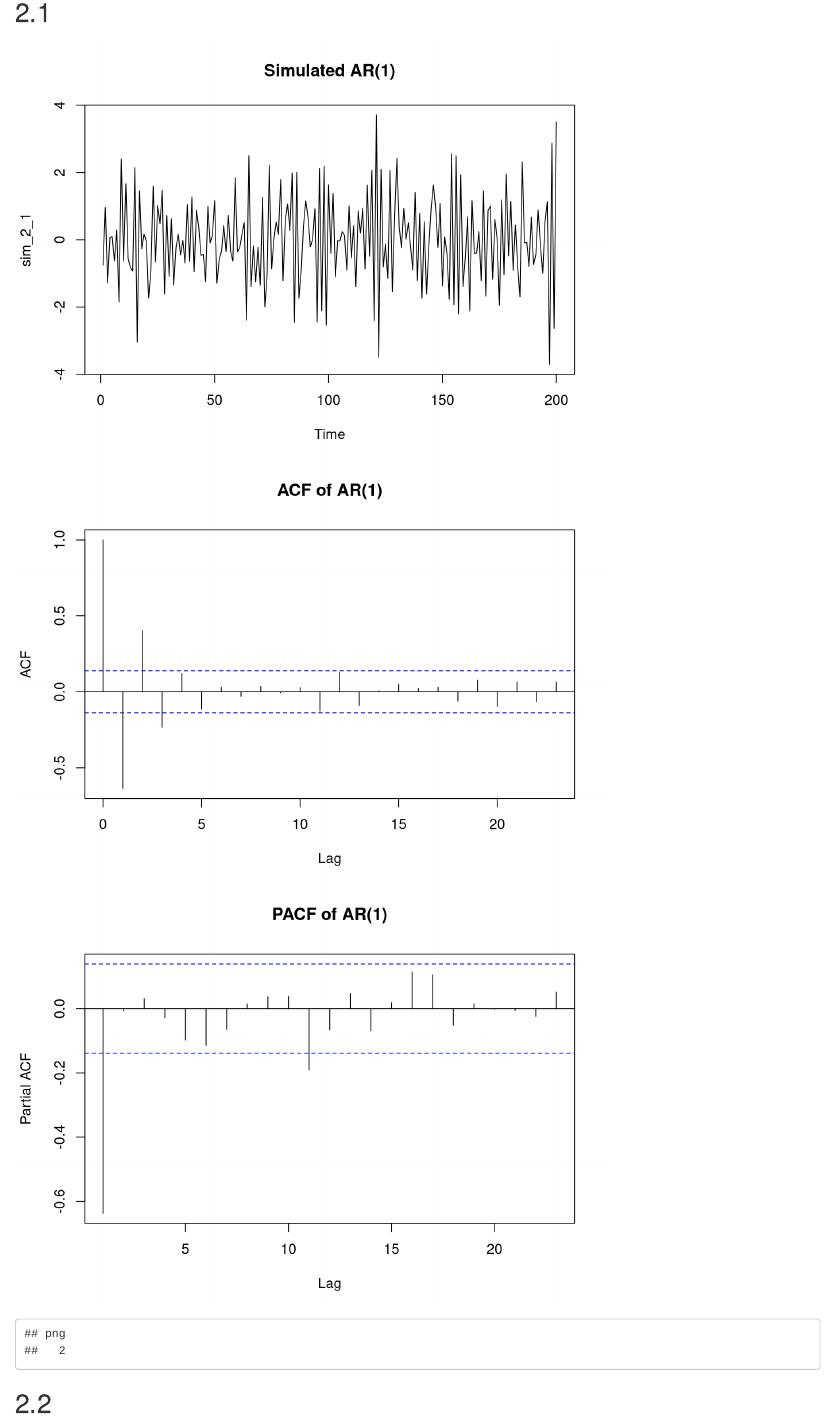
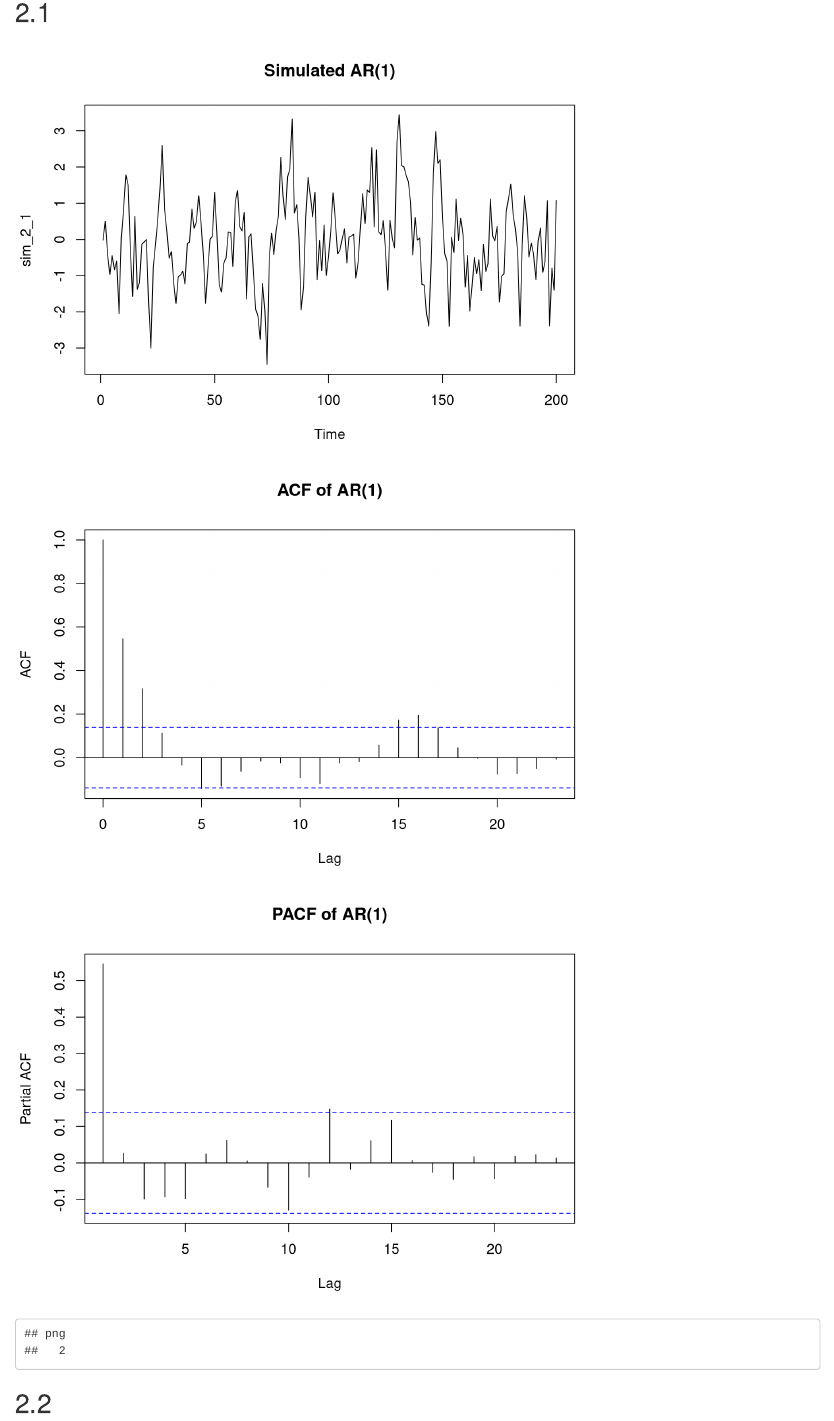
Before and after one commit to bodvarsdottirkristin/time-series-analysis-a2, an R Markdown document (main.Rmd): the page in a window 1100 px wide, from 690 px down. Rendered offline with R 4.5, knitr and Pandoc, with nearby package versions.

Commit message:
formerki í 2.1 og 2.2

````diff
--- a/main.Rmd
+++ b/main.Rmd
@@ -66,7 +66,7 @@ ggsave("myndir/acf_plot.png", plot = acf_plot, width = 8, height = 5, dpi = 300)
 
 ```{r 2_1, echo = FALSE}
 set.seed(67)
-sim_2_1 <- arima.sim(model = list(ar=-0.6), n=200) # -0.6 af thvi ad R vill hafa thetta a forminu [X_t = phi_1*X_{t-1} + epsilon] en vid gerum [X_t + phi_1 * X_{t-1} = epsilon]
+sim_2_1 <- arima.sim(model = list(ar=0.6), n=200) # 0.6 af thvi ad R vill hafa thetta a forminu [X_t = phi_1*X_{t-1} + epsilon] en vid gerum [X_t + phi_1 * X_{t-1} = epsilon]
 
 plot(sim_2_1, main="Simulated AR(1)")
 acf(sim_2_1, main="ACF of AR(1)")
````
Also changed, not shown: myndir/plot_2_1.png, myndir/plot_2_2.png, myndir/plot_2_3.png, myndir/plot_2_4.png, main.Rmd (2 more changed lines).
